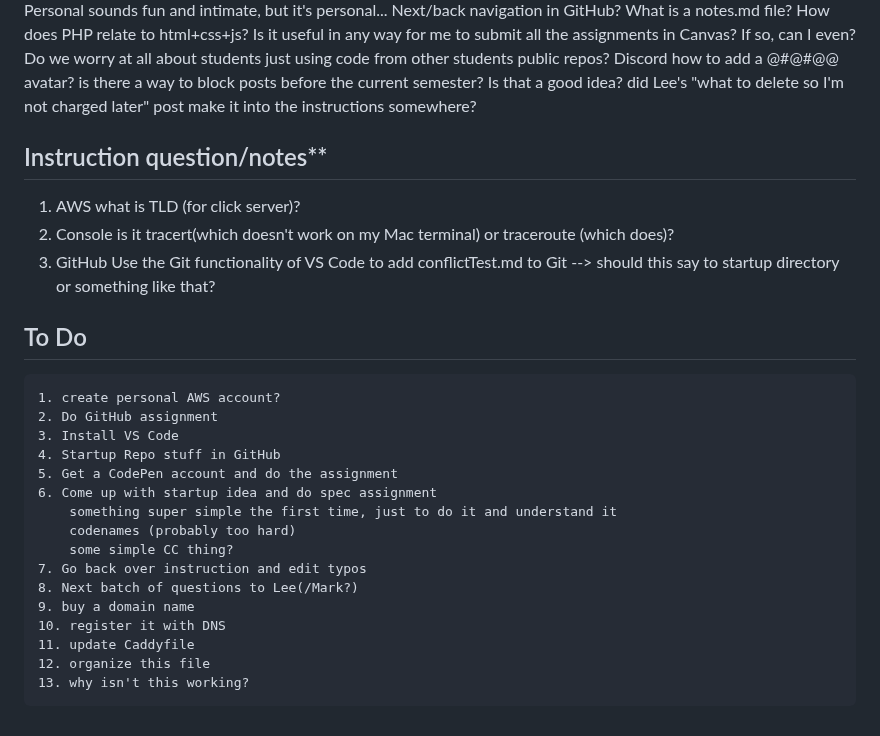
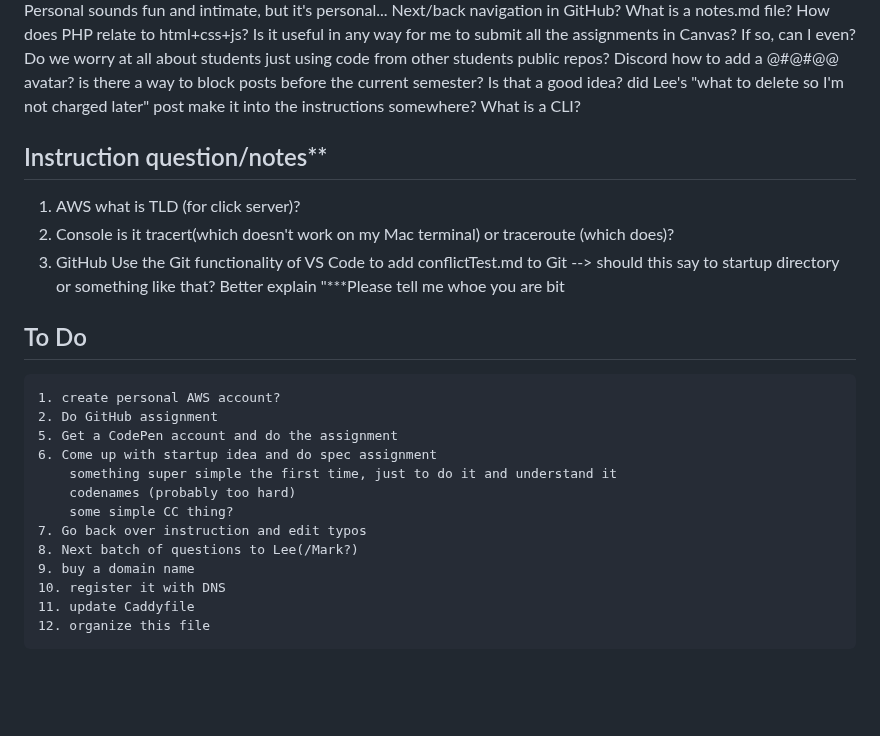
Before and after one commit to venturadan/startup, a Markdown page: notes.md, the part around the change. GitHub-like rendering; blank space fills up the shorter version.

```diff
--- a/notes.md
+++ b/notes.md
@@ -194,7 +194,7 @@ Discord
 	how to add a @#@#@@ avatar?
 	is there a way to block posts before the current semester?  Is that a good idea?
 	did Lee's "what to delete so I'm not charged later" post make it into the instructions somewhere?
-
+What is a CLI?
 
 ## Instruction question/notes**
 1. AWS
@@ -203,6 +203,7 @@ Discord
 	is it tracert(which doesn't work on my Mac terminal) or traceroute (which does)?
 3. GitHub
 	Use the Git functionality of VS Code to add conflictTest.md to Git --> should this say to startup directory or something like that?
+	Better explain "***Please tell me whoe you are bit
 
 
 
@@ -210,8 +211,6 @@ Discord
 
 	1. create personal AWS account?
 	2. Do GitHub assignment
-	3. Install VS Code
-	4. Startup Repo stuff in GitHub
 	5. Get a CodePen account and do the assignment
 	6. Come up with startup idea and do spec assignment
 		something super simple the first time, just to do it and understand it
@@ -223,4 +222,3 @@ Discord
 	10. register it with DNS
 	11. update Caddyfile
 	12. organize this file
-	13. why isn't this working?
```
